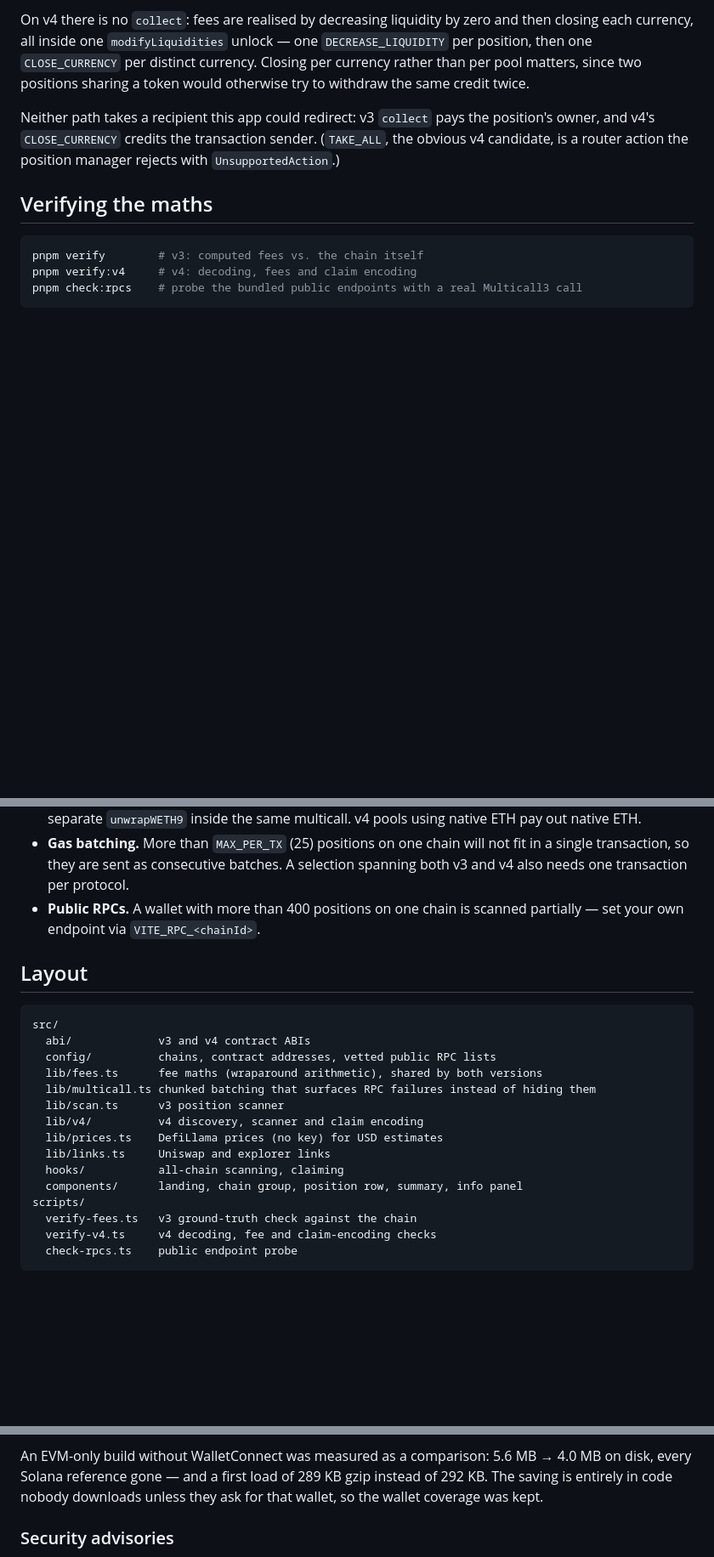
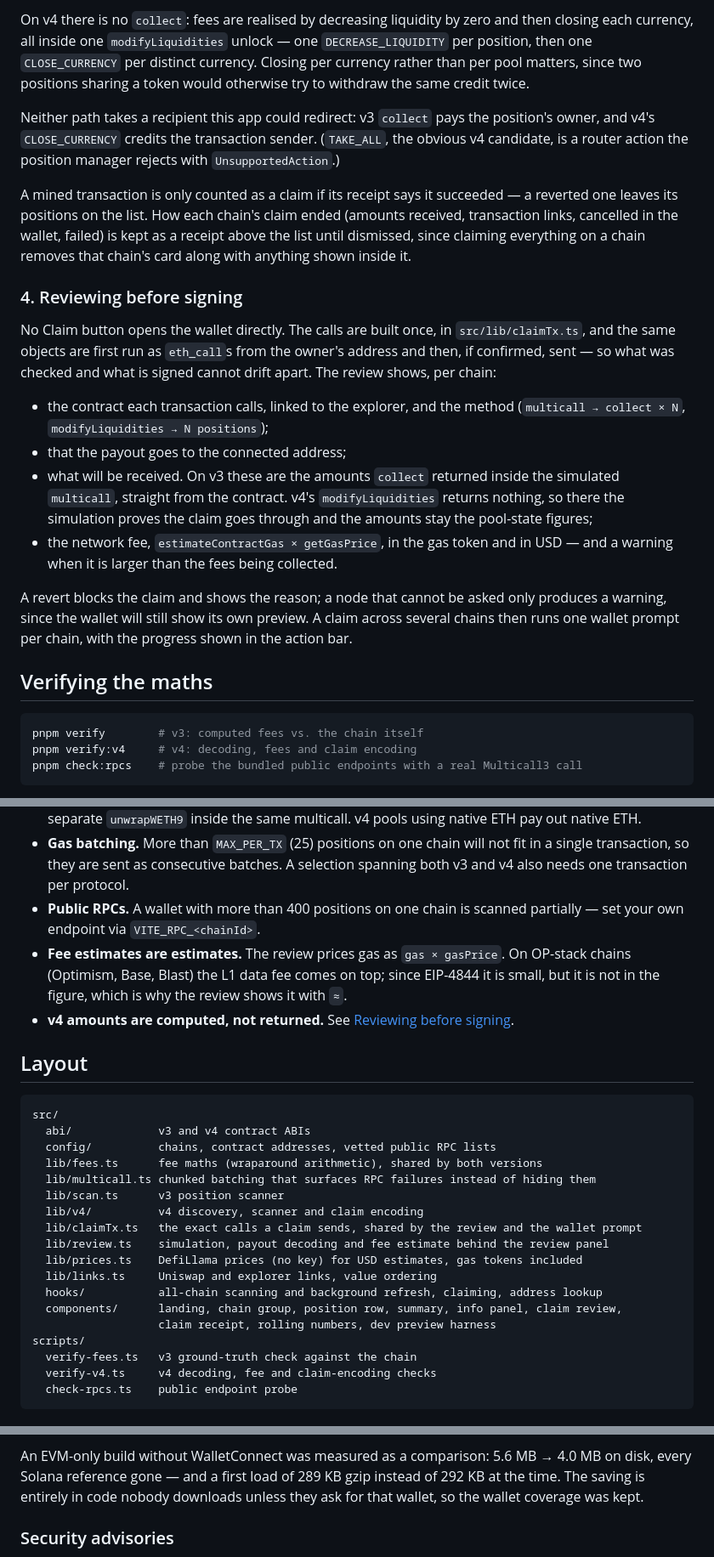
Before and after one commit to de-don/uniclaim, a Markdown page: README.md, 3 parts joined by grey strips. Shown at 85% size. GitHub-like rendering; blank space fills up the shorter version.

````diff
--- a/README.md
+++ b/README.md
@@ -163,6 +184,30 @@ Neither path takes a recipient this app could redirect: v3 `collect` pays the po
 v4's `CLOSE_CURRENCY` credits the transaction sender. (`TAKE_ALL`, the obvious v4 candidate, is a
 router action the position manager rejects with `UnsupportedAction`.)
 
+A mined transaction is only counted as a claim if its receipt says it succeeded — a reverted one
+leaves its positions on the list. How each chain's claim ended (amounts received, transaction
+links, cancelled in the wallet, failed) is kept as a receipt above the list until dismissed, since
+claiming everything on a chain removes that chain's card along with anything shown inside it.
+
+### 4. Reviewing before signing
+
+No Claim button opens the wallet directly. The calls are built once, in `src/lib/claimTx.ts`, and the
+same objects are first run as `eth_call`s from the owner's address and then, if confirmed, sent —
+so what was checked and what is signed cannot drift apart. The review shows, per chain:
+
+- the contract each transaction calls, linked to the explorer, and the method
+  (`multicall → collect × N`, `modifyLiquidities → N positions`);
+- that the payout goes to the connected address;
+- what will be received. On v3 these are the amounts `collect` returned inside the simulated
+  `multicall`, straight from the contract. v4's `modifyLiquidities` returns nothing, so there the
+  simulation proves the claim goes through and the amounts stay the pool-state figures;
+- the network fee, `estimateContractGas × getGasPrice`, in the gas token and in USD — and a
+  warning when it is larger than the fees being collected.
+
+A revert blocks the claim and shows the reason; a node that cannot be asked only produces a warning,
+since the wallet will still show its own preview. A claim across several chains then runs one
+wallet prompt per chain, with the progress shown in the action bar.
+
 ## Verifying the maths
 
 ```bash
@@ -199,6 +244,10 @@ so the script tests the maths rather than a third-party service.
   needs one transaction per protocol.
 - **Public RPCs.** A wallet with more than 400 positions on one chain is scanned partially — set
   your own endpoint via `VITE_RPC_<chainId>`.
+- **Fee estimates are estimates.** The review prices gas as `gas × gasPrice`. On OP-stack chains
+  (Optimism, Base, Blast) the L1 data fee comes on top; since EIP-4844 it is small, but it is not
+  in the figure, which is why the review shows it with `≈`.
+- **v4 amounts are computed, not returned.** See [Reviewing before signing](#4-reviewing-before-signing).
 
 ## Layout
 
@@ -210,10 +259,13 @@ src/
   lib/multicall.ts chunked batching that surfaces RPC failures instead of hiding them
   lib/scan.ts      v3 position scanner
   lib/v4/          v4 discovery, scanner and claim encoding
-  lib/prices.ts    DefiLlama prices (no key) for USD estimates
-  lib/links.ts     Uniswap and explorer links
-  hooks/           all-chain scanning, claiming
-  components/      landing, chain group, position row, summary, info panel
+  lib/claimTx.ts   the exact calls a claim sends, shared by the review and the wallet prompt
+  lib/review.ts    simulation, payout decoding and fee estimate behind the review panel
+  lib/prices.ts    DefiLlama prices (no key) for USD estimates, gas tokens included
+  lib/links.ts     Uniswap and explorer links, value ordering
+  hooks/           all-chain scanning and background refresh, claiming, address lookup
+  components/      landing, chain group, position row, summary, info panel, claim review,
+                   claim receipt, rolling numbers, dev preview harness
 scripts/
   verify-fees.ts   v3 ground-truth check against the chain
   verify-v4.ts     v4 decoding, fee and claim-encoding checks
@@ -251,7 +304,7 @@ Reown AppKit's chain plumbing, in lazy chunks, weighing almost nothing.
 
 An EVM-only build without WalletConnect was measured as a comparison: 5.6 MB →
 4.0 MB on disk, every Solana reference gone — and a first load of 289 KB gzip
-instead of 292 KB. The saving is entirely in code nobody downloads unless they
+instead of 292 KB at the time. The saving is entirely in code nobody downloads unless they
 ask for that wallet, so the wallet coverage was kept.
 
 ### Security advisories
````
Also changed, not shown: other parts of README.md (+40 -4 lines), docs/landing.jpg, docs/positions.jpg, docs/review.jpg (added), public/og.jpg, 6 other files.
